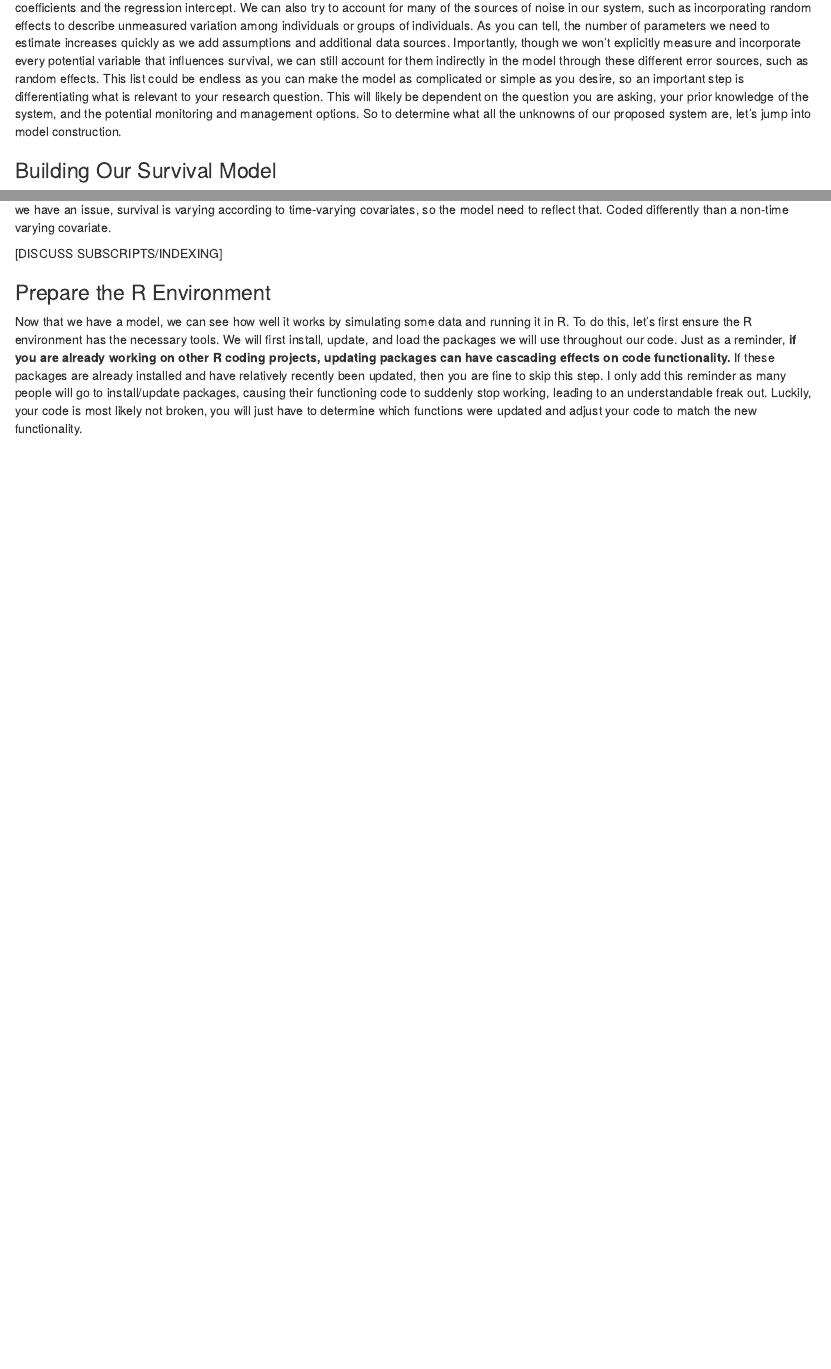
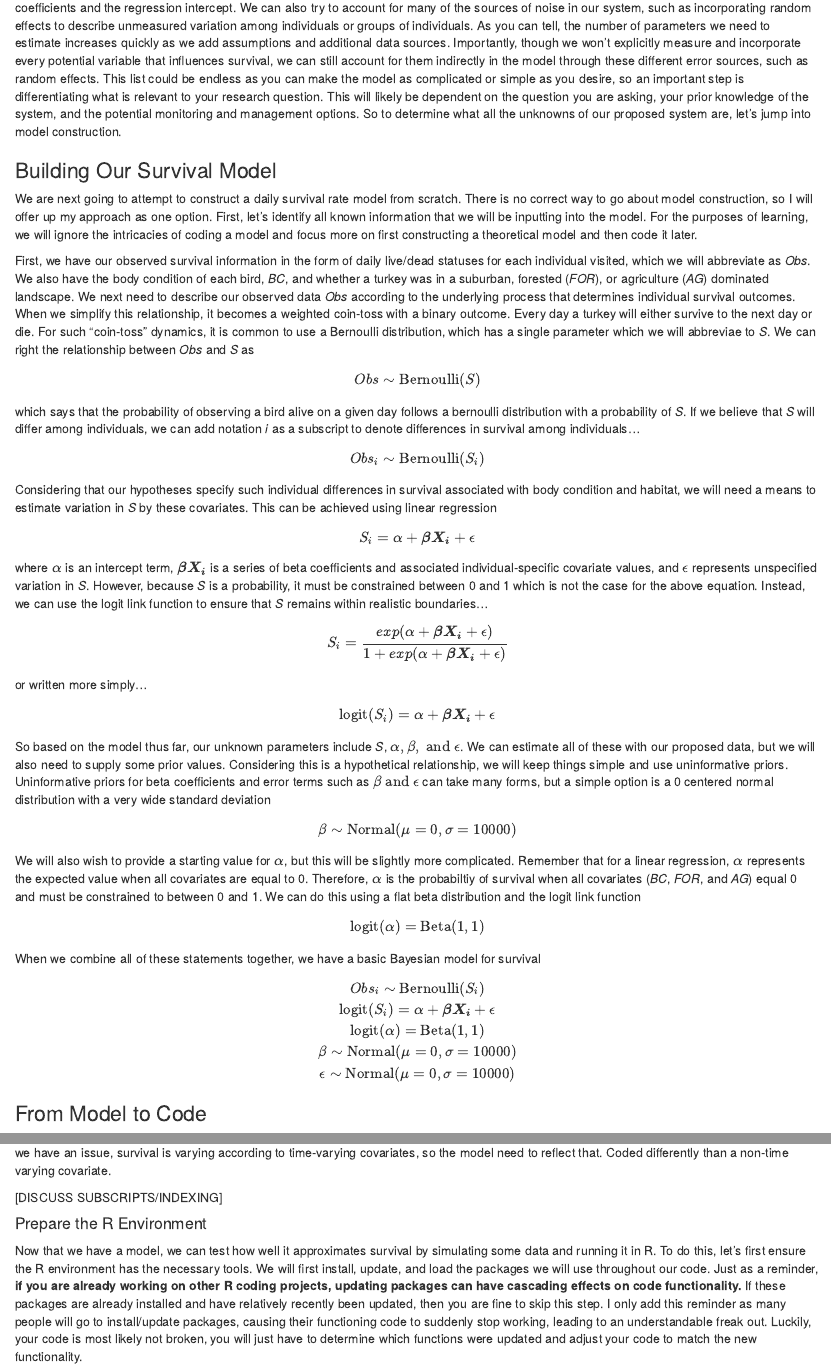
Before and after one commit to mattgonnerman/CourseMaterials, an R Markdown document (BlombergClass - Bayes Intro.Rmd): the page in a window 1100 px wide, from 2620 px down, and a second part further down, joined at a grey line. Rendered offline with R 4.5, knitr and Pandoc, with nearby package versions; code that draws random numbers runs with fixed seeds of ours.

Commit message:
reorganization and replacing lost code

````diff
--- a/BlombergClass - Bayes Intro.Rmd
+++ b/BlombergClass - Bayes Intro.Rmd
@@ -91,6 +91,57 @@ Clearly stated hypotheses are an important step in producing transparent and unb
 Determining what constitutes relevant unknown information is a more complicated task as it requires familiarity with the statistical methods. This is because, depending on what we think is affecting survival and how we choose to measure it, there are many parameters and sources of variation that we could potentially include into our model. For example, if we were to conduct a mark-recapture study to determine survival, is there some observation process (i.e., variable detection rates) that must be incorporated to account for imperfect detections? Similarly, if we are going to use covariates such as body metrics and habitat to describe variation in survival, we will need to estimate parameters to describe those beta coefficients and the regression intercept. We can also try to account for many of the sources of noise in our system, such as incorporating random effects to describe unmeasured variation among individuals or groups of individuals. As you can tell, the number of parameters we need to estimate increases quickly as we add assumptions and additional data sources. Importantly, though we won't explicitly measure and incorporate every potential variable that influences survival, we can still account for them indirectly in the model through these different error sources, such as random effects. This list could be endless as you can make the model as complicated or simple as you desire, so an important step is differentiating what is relevant to your research question. This will likely be dependent on the question you are asking, your prior knowledge of the system, and the potential monitoring and management options. So to determine what all the unknowns of our proposed system are, let's jump into model construction.
 
 ### Building Our Survival Model
+We are next going to attempt to construct a daily survival rate model from scratch. There is no correct way to go about model construction, so I will offer up my approach as one option. First, let's identify all known information that we will be inputting into the model. For the purposes of learning, we will ignore the intricacies of coding a model and focus more on first constructing a theoretical model and then code it later.
+
+First, we have our observed survival information in the form of daily live/dead statuses for each individual visited, which we will abbreviate as *Obs*. We also have the body condition of each bird, *BC*, and whether a turkey was in a suburban, forested (*FOR*), or agriculture (*AG*) dominated landscape. We next need to describe our observed data *Obs* according to the underlying process that determines individual survival outcomes. When we simplify this relationship, it becomes a weighted coin-toss with a binary outcome. Every day a turkey will either survive to the next day or die. For such "coin-toss" dynamics, it is common to use a Bernoulli distribution, which has a single parameter which we will abbreviae to *S*. We can right the relationship between *Obs* and *S* as
+
+$$Obs \sim \text{Bernoulli}(S)$$
+which says that the probability of observing a bird alive on a given day follows a bernoulli distribution with a probability of *S*. If we believe that *S* will differ among individuals, we can add notation *i* as a subscript to denote differences in survival among individuals...
+
+$$Obs_i \sim \text{Bernoulli}(S_i)$$
+
+Considering that our hypotheses specify such individual differences in survival associated with body condition and habitat, we will need a means to estimate variation in *S* by these covariates. This can be achieved using linear regression
+
+$$
+S_i = \alpha + \boldsymbol{\beta X_i} + \epsilon
+$$
+
+where $\alpha$ is an intercept term, $\boldsymbol{\beta X_i}$ is a series of beta coefficients and associated individual-specific covariate values, and $\epsilon$ represents unspecified variation in *S*. However, because *S* is a probability, it must be constrained between 0 and 1 which is not the case for the above equation. Instead, we can use the logit link function to ensure that *S* remains within realistic boundaries...
+
+$$
+S_i = \frac{exp(\alpha + \boldsymbol{\beta X_i} + \epsilon)}{1 + exp(\alpha + \boldsymbol{\beta X_i} + \epsilon)}
+$$
+
+or written more simply...
+
+$$
+\text{logit}(S_i) = \alpha + \boldsymbol{\beta X_i} + \epsilon
+$$
+
+So based on the model thus far, our unknown parameters include *S*, $\alpha, \beta, \textrm{ and }\epsilon$. We can estimate all of these with our proposed data, but we will also need to supply some prior values. Considering this is a hypothetical relationship, we will keep things simple and use uninformative priors. Uninformative priors for beta coefficients and error terms such as $\beta \textrm{ and }\epsilon$ can take many forms, but a simple option is a 0 centered normal distribution with a very wide standard deviation
+
+$$
+\beta \sim \text{Normal}(\mu = 0,\sigma = 10000)
+$$
+
+We will also wish to provide a starting value for $\alpha$, but this will be slightly more complicated. Remember that for a linear regression, $\alpha$ represents the expected value when all covariates are equal to 0. Therefore, $\alpha$ is the probabiltiy of survival when all covariates (*BC*, *FOR*, and *AG*) equal 0 and must be constrained to between 0 and 1. We can do this using a flat beta distribution and the logit link function
+
+$$
+\text{logit(}\alpha) = \text{Beta}(1,1)
+$$
+
+When we combine all of these statements together, we have a basic Bayesian model for survival
+
+$$
+Obs_i \sim \text{Bernoulli}(S_i)\\
+\text{logit}(S_i) = \alpha + \boldsymbol{\beta X_i} + \epsilon \\
+\text{logit(}\alpha) = \text{Beta}(1,1) \\
+\beta \sim \text{Normal}(\mu = 0,\sigma = 10000) \\
+\epsilon \sim \text{Normal}(\mu = 0,\sigma = 10000)
+$$
+
+
+### From Model to Code
 Up to this point, we have explicitly stated our research question and hypotheses which we wish to test. We have also translated those hypotheses into a statistical model which we need to translate further into code that can be read by R. This will explicitly define how our data is used within the model and therefore determine how it needs to be collected and formatted for the model to function appropriately. Considering we have walked through the model construction, I will present the final model in the appropriate JAGS coding
 data in the form of daily survival checks and individual-specific body condition and habitat use information which constitutes our known information. We have also broadly identified our unknown information which we wish to estimate, [WHICH ARE???]. So the next step is to create our model, which is where we describe the relationship between our known and unknown data.
 
@@ -107,8 +158,8 @@ we have an issue, survival is varying according to time-varying covariates, so t
 
 [DISCUSS SUBSCRIPTS/INDEXING]
 
-### Prepare the R Environment
-Now that we have a model, we can see how well it works by simulating some data and running it in R. To do this, let's first ensure the R environment has the necessary tools. We will first install, update, and load the packages we will use throughout our code. Just as a reminder, **if you are already working on other R coding projects, updating packages can have cascading effects on code functionality.** If these packages are already installed and have relatively recently been updated, then you are fine to skip this step.  I only add this reminder as many people will go to install/update packages, causing their functioning code to suddenly stop working, leading to an understandable freak out. Luckily, your code is most likely not broken, you will just have to determine which functions were updated and adjust your code to match the new functionality.
+#### Prepare the R Environment
+Now that we have a model, we can test how well it approximates survival by simulating some data and running it in R. To do this, let's first ensure the R environment has the necessary tools. We will first install, update, and load the packages we will use throughout our code. Just as a reminder, **if you are already working on other R coding projects, updating packages can have cascading effects on code functionality.** If these packages are already installed and have relatively recently been updated, then you are fine to skip this step.  I only add this reminder as many people will go to install/update packages, causing their functioning code to suddenly stop working, leading to an understandable freak out. Luckily, your code is most likely not broken, you will just have to determine which functions were updated and adjust your code to match the new functionality.
 
 ```{r, eval = F}
 install.packages("dplyr", "gtools", "R2jags", "RMark")
````
Also changed, not shown: New Ideas/N-Mixture Intro.Rmd (renamed from N-Mixture Intro.Rmd), New Ideas/ResuorceSelectionFunctions.Rmd (renamed from ResuorceSelectionFunctions.Rmd), Old Drafts/BayesianSurvivalModelExample - Code.R (renamed from BayesianSurvivalModelExample - Code.R), Old Drafts/BayesianSurvivalModelExample.Rmd (renamed from BayesianSurvivalModelExample.Rmd), Old Drafts/BayesianSurvivalModelExample.html (renamed from BayesianSurvivalModelExample.html), Old Drafts/IntrotoBayes.Rmd (renamed from IntrotoBayes.Rmd), Old Drafts/IntrotoBayes.html (renamed from IntrotoBayes.html), 1 other file.
